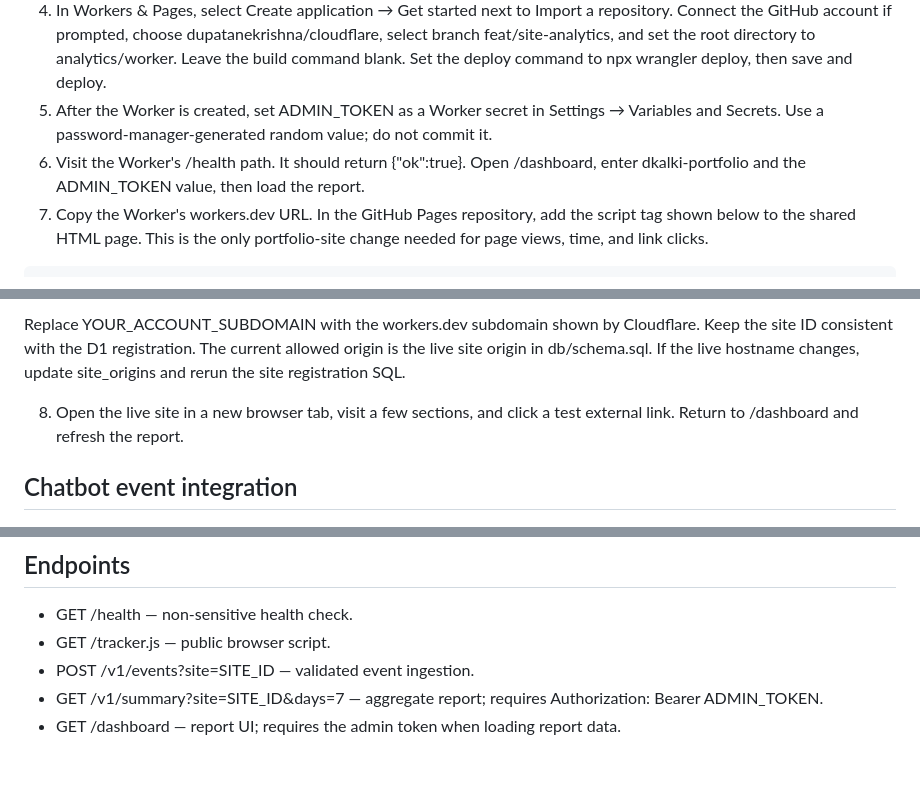
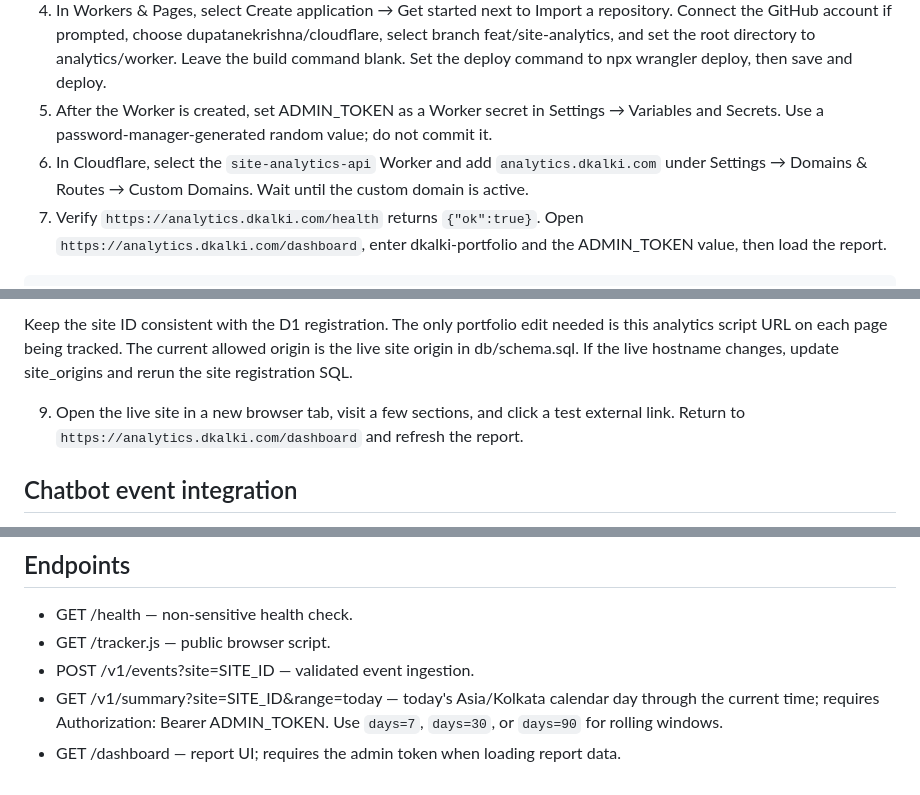
Before and after one commit to dupatanekrishna/cloudflare, a Markdown page: analytics/README.md, 3 parts joined by grey strips. Rendered like a GitHub page.

Commit message:
Document analytics.dkalki.com custom domain

```diff
--- a/analytics/README.md
+++ b/analytics/README.md
@@ -38,7 +38,7 @@ All steps can be completed in Cloudflare and GitHub's web interface; no local se
 3. Copy the database ID. In this repository's feat/site-analytics branch, edit worker/wrangler.jsonc and replace REPLACE_WITH_D1_DATABASE_ID with that ID. Commit only that file change.
 4. In Workers & Pages, select Create application → Get started next to Import a repository. Connect the GitHub account if prompted, choose dupatanekrishna/cloudflare, select branch feat/site-analytics, and set the root directory to analytics/worker. Leave the build command blank. Set the deploy command to npx wrangler deploy, then save and deploy.
 5. After the Worker is created, set ADMIN_TOKEN as a Worker secret in Settings → Variables and Secrets. Use a password-manager-generated random value; do not commit it.
-6. Visit the Worker's /health path. It should return {"ok":true}. Open /dashboard, enter dkalki-portfolio and the ADMIN_TOKEN value, then load the report.
-7. Copy the Worker's workers.dev URL. In the GitHub Pages repository, add the script tag shown below to the shared HTML page. This is the only portfolio-site change needed for page views, time, and link clicks.
+6. In Cloudflare, select the `site-analytics-api` Worker and add `analytics.dkalki.com` under Settings → Domains & Routes → Custom Domains. Wait until the custom domain is active.
+7. Verify `https://analytics.dkalki.com/health` returns `{"ok":true}`. Open `https://analytics.dkalki.com/dashboard`, enter dkalki-portfolio and the ADMIN_TOKEN value, then load the report.
 
 ~~~html
@@ -46,8 +46,8 @@ All steps can be completed in Cloudflare and GitHub's web interface; no local se
 ~~~
 
-Replace YOUR_ACCOUNT_SUBDOMAIN with the workers.dev subdomain shown by Cloudflare. Keep the site ID consistent with the D1 registration. The current allowed origin is the live site origin in db/schema.sql. If the live hostname changes, update site_origins and rerun the site registration SQL.
+Keep the site ID consistent with the D1 registration. The only portfolio edit needed is this analytics script URL on each page being tracked. The current allowed origin is the live site origin in db/schema.sql. If the live hostname changes, update site_origins and rerun the site registration SQL.
 
-8. Open the live site in a new browser tab, visit a few sections, and click a test external link. Return to /dashboard and refresh the report.
+9. Open the live site in a new browser tab, visit a few sections, and click a test external link. Return to `https://analytics.dkalki.com/dashboard` and refresh the report.
 
 ## Chatbot event integration
 
@@ -79,5 +79,5 @@ For each site, add one row to sites and one or more exact origins to site_origin
 - GET /health — non-sensitive health check.
 - GET /tracker.js — public browser script.
 - POST /v1/events?site=SITE_ID — validated event ingestion.
-- GET /v1/summary?site=SITE_ID&days=7 — aggregate report; requires Authorization: Bearer ADMIN_TOKEN.
+- GET /v1/summary?site=SITE_ID&range=today — today's Asia/Kolkata calendar day through the current time; requires Authorization: Bearer ADMIN_TOKEN. Use `days=7`, `days=30`, or `days=90` for rolling windows.
 - GET /dashboard — report UI; requires the admin token when loading report data.
```
Also changed, not shown: other parts of analytics/README.md (+1 -1 lines).
